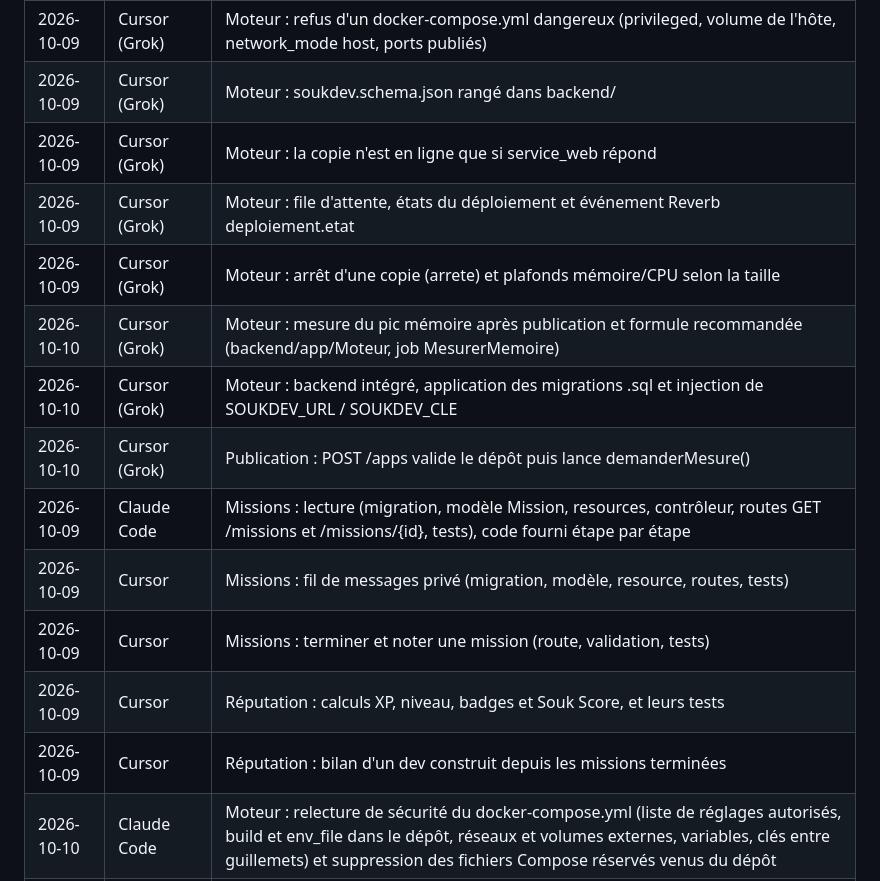
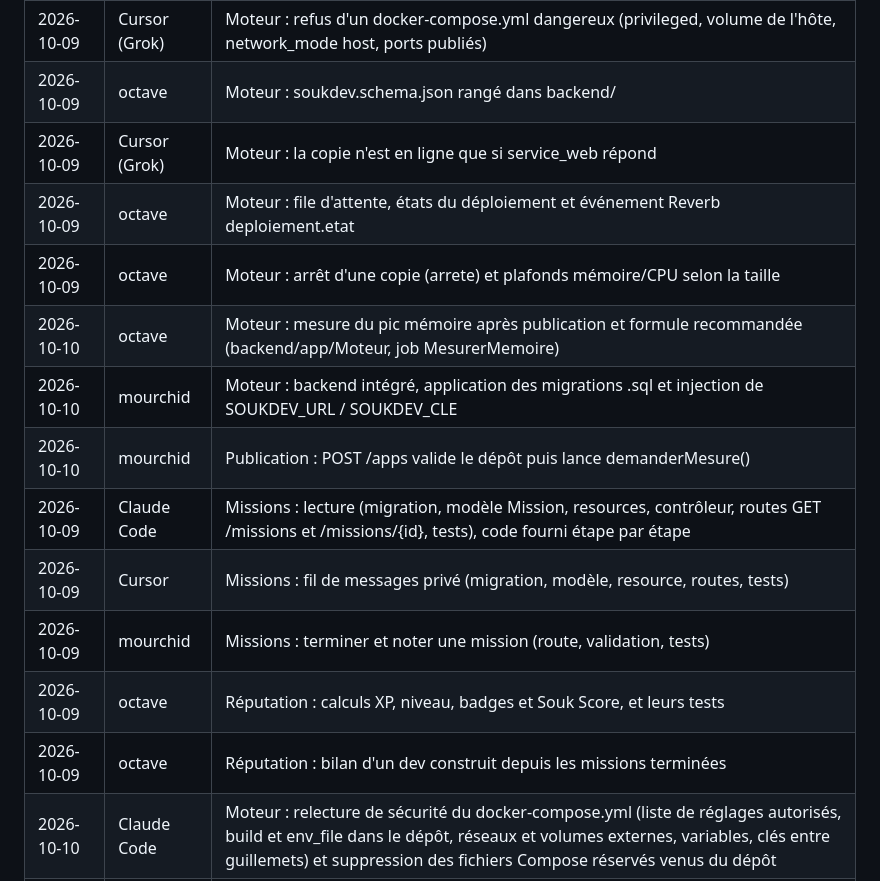
Before and after one commit to octavebahoun/Souk.dev, a Markdown page: AI_USAGE.md, the part around the change. Rendered like a GitHub page.

Commit message:
Update contributor entries in AI_USAGE.md
Updated entries in AI_USAGE.md to reflect changes in contributors and tasks.

```diff
--- a/AI_USAGE.md
+++ b/AI_USAGE.md
@@ -18,17 +18,17 @@ Mis à jour au fil du projet.
 | 2026-10-07 | mourchid | Lancement d'une copie isolée : .env conservé et docker compose -p (backend/app/Soukdev) |
 | 2026-10-07 | Cursor (Grok) | Moteur de déploiement : validateur soukdev.json, générateur .env, clone GitHub, commande artisan moteur:lancer |
 | 2026-10-09 | Cursor (Grok) | Moteur : refus d'un docker-compose.yml dangereux (privileged, volume de l'hôte, network_mode host, ports publiés) |
-| 2026-10-09 | Cursor (Grok) | Moteur : soukdev.schema.json rangé dans backend/ |
+| 2026-10-09 | octave | Moteur : soukdev.schema.json rangé dans backend/ |
 | 2026-10-09 | Cursor (Grok) | Moteur : la copie n'est en ligne que si service_web répond |
-| 2026-10-09 | Cursor (Grok) | Moteur : file d'attente, états du déploiement et événement Reverb deploiement.etat |
-| 2026-10-09 | Cursor (Grok) | Moteur : arrêt d'une copie (arrete) et plafonds mémoire/CPU selon la taille |
-| 2026-10-10 | Cursor (Grok) | Moteur : mesure du pic mémoire après publication et formule recommandée (backend/app/Moteur, job MesurerMemoire) |
-| 2026-10-10 | Cursor (Grok) | Moteur : backend intégré, application des migrations .sql et injection de SOUKDEV_URL / SOUKDEV_CLE |
-| 2026-10-10 | Cursor (Grok) | Publication : POST /apps valide le dépôt puis lance demanderMesure() |
+| 2026-10-09 | octave | Moteur : file d'attente, états du déploiement et événement Reverb deploiement.etat |
+| 2026-10-09 | octave| Moteur : arrêt d'une copie (arrete) et plafonds mémoire/CPU selon la taille |
+| 2026-10-10 | octave | Moteur : mesure du pic mémoire après publication et formule recommandée (backend/app/Moteur, job MesurerMemoire) |
+| 2026-10-10 | mourchid | Moteur : backend intégré, application des migrations .sql et injection de SOUKDEV_URL / SOUKDEV_CLE |
+| 2026-10-10 | mourchid | Publication : POST /apps valide le dépôt puis lance demanderMesure() |
 | 2026-10-09 | Claude Code | Missions : lecture (migration, modèle Mission, resources, contrôleur, routes GET /missions et /missions/{id}, tests), code fourni étape par étape |
 | 2026-10-09 | Cursor | Missions : fil de messages privé (migration, modèle, resource, routes, tests) |
-| 2026-10-09 | Cursor | Missions : terminer et noter une mission (route, validation, tests) |
-| 2026-10-09 | Cursor | Réputation : calculs XP, niveau, badges et Souk Score, et leurs tests |
-| 2026-10-09 | Cursor | Réputation : bilan d'un dev construit depuis les missions terminées |
+| 2026-10-09 | mourchid | Missions : terminer et noter une mission (route, validation, tests) |
+| 2026-10-09 | octave | Réputation : calculs XP, niveau, badges et Souk Score, et leurs tests |
+| 2026-10-09 | octave | Réputation : bilan d'un dev construit depuis les missions terminées |
 | 2026-10-10 | Claude Code | Moteur : relecture de sécurité du docker-compose.yml (liste de réglages autorisés, build et env_file dans le dépôt, réseaux et volumes externes, variables, clés entre guillemets) et suppression des fichiers Compose réservés venus du dépôt |
 | 2026-10-12 | Claude Code | Planning : répartition des tâches de la semaine 2 (SEMAINE_2.md) d'après l'état de main et des branches |
```
